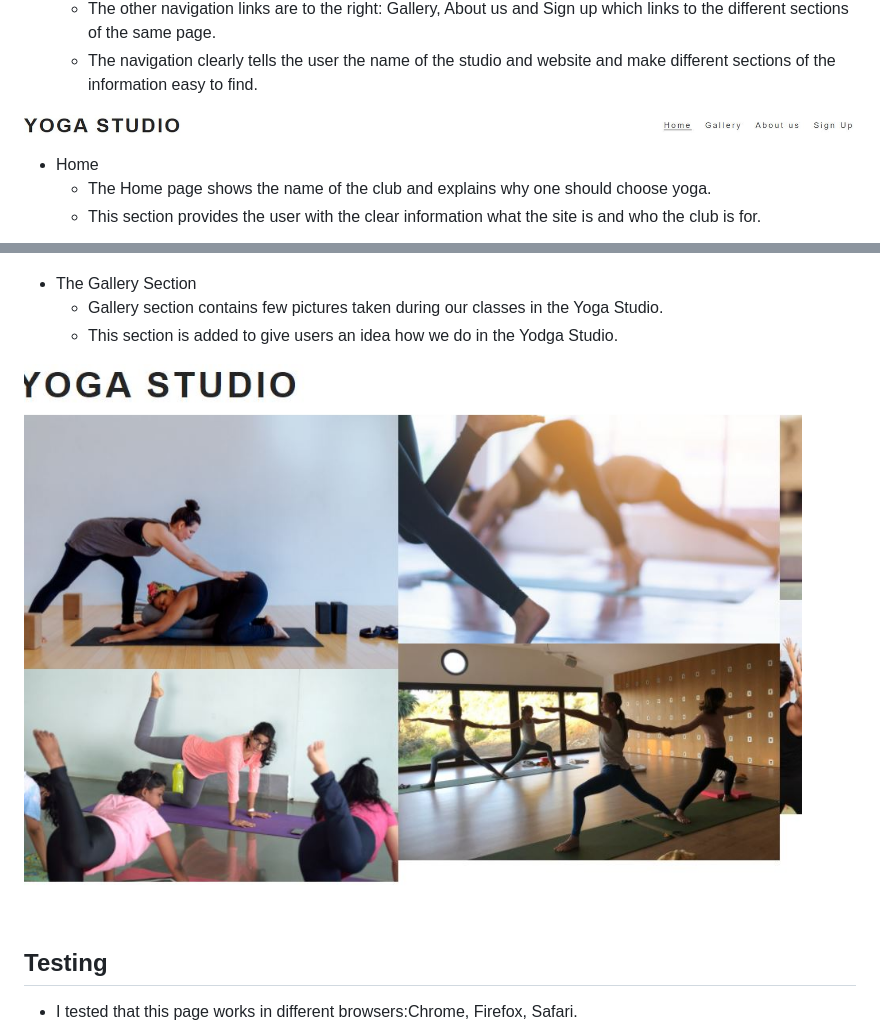
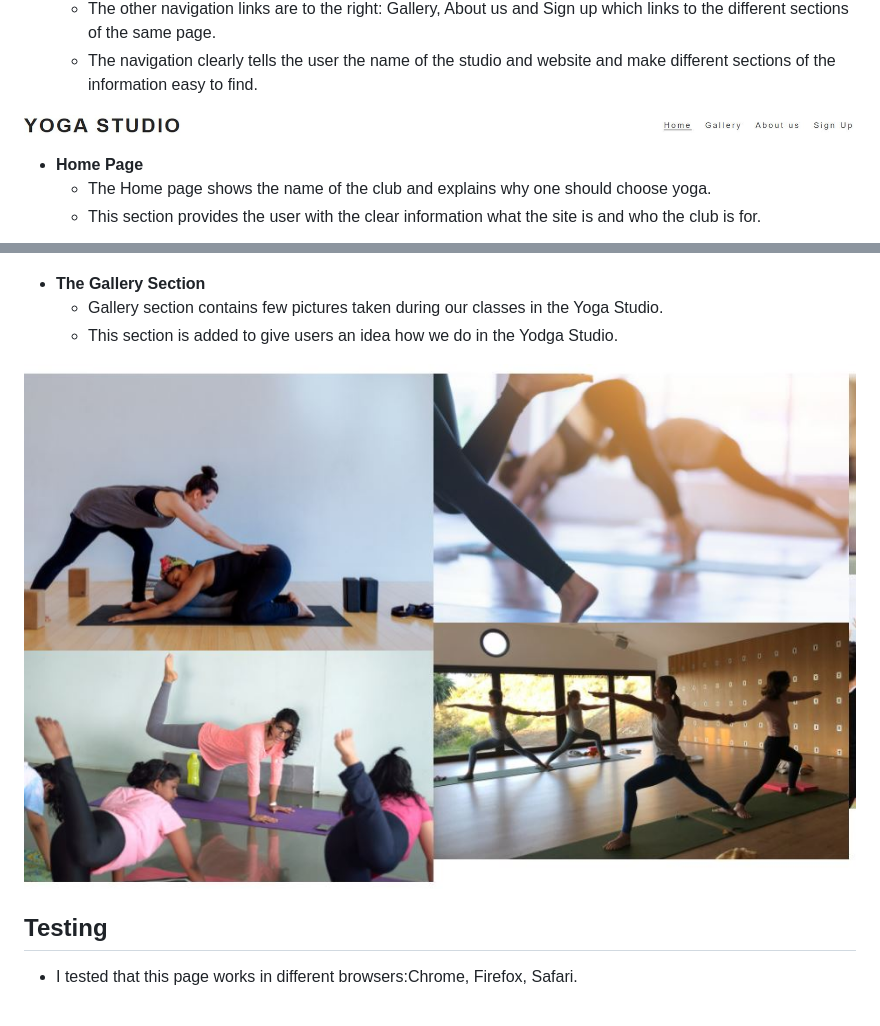
Before and after one commit to surba778/yoga-studio, a Markdown page: README.md, 2 parts joined by grey strips. Rendered like a GitHub page; pictures changed too: assets/images/readme/gallery-readme.jpg.

```diff
--- a/README.md
+++ b/README.md
@@ -15,7 +15,7 @@ Users of this website will be able to find all the information they need to know
 
 ![image of navigation menu](https://github.com/surba778/yoga-studio/blob/main/assets/images/readme/navigationmenu-readme.jpg)
 
-- Home
+- **Home Page**
   - The Home page shows the name of the club and explains why one should choose yoga.
   - This section provides the user with the clear information what the site is and who the club is for.
 
@@ -33,7 +33,7 @@ Users of this website will be able to find all the information they need to know
 
 ![image of Signup](https://github.com/surba778/yoga-studio/blob/main/assets/images/readme/signup-readme.jpg)
 
-- The Gallery Section
+- **The Gallery Section**
   - Gallery section contains few pictures taken during our classes in the Yoga Studio.
   - This section is added to give users an idea how we do in the Yodga Studio.
 
```
Also changed, not shown: other parts of README.md (+2 -2 lines).
